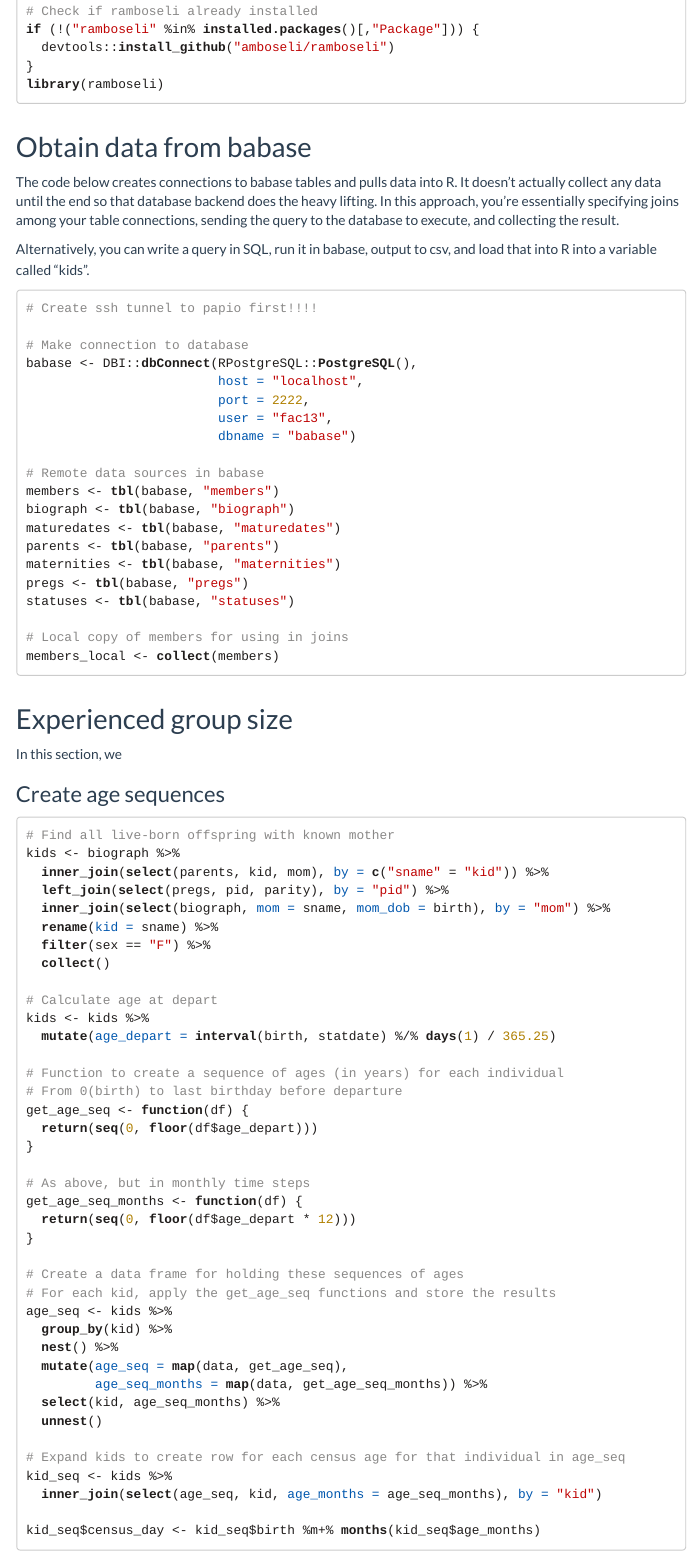
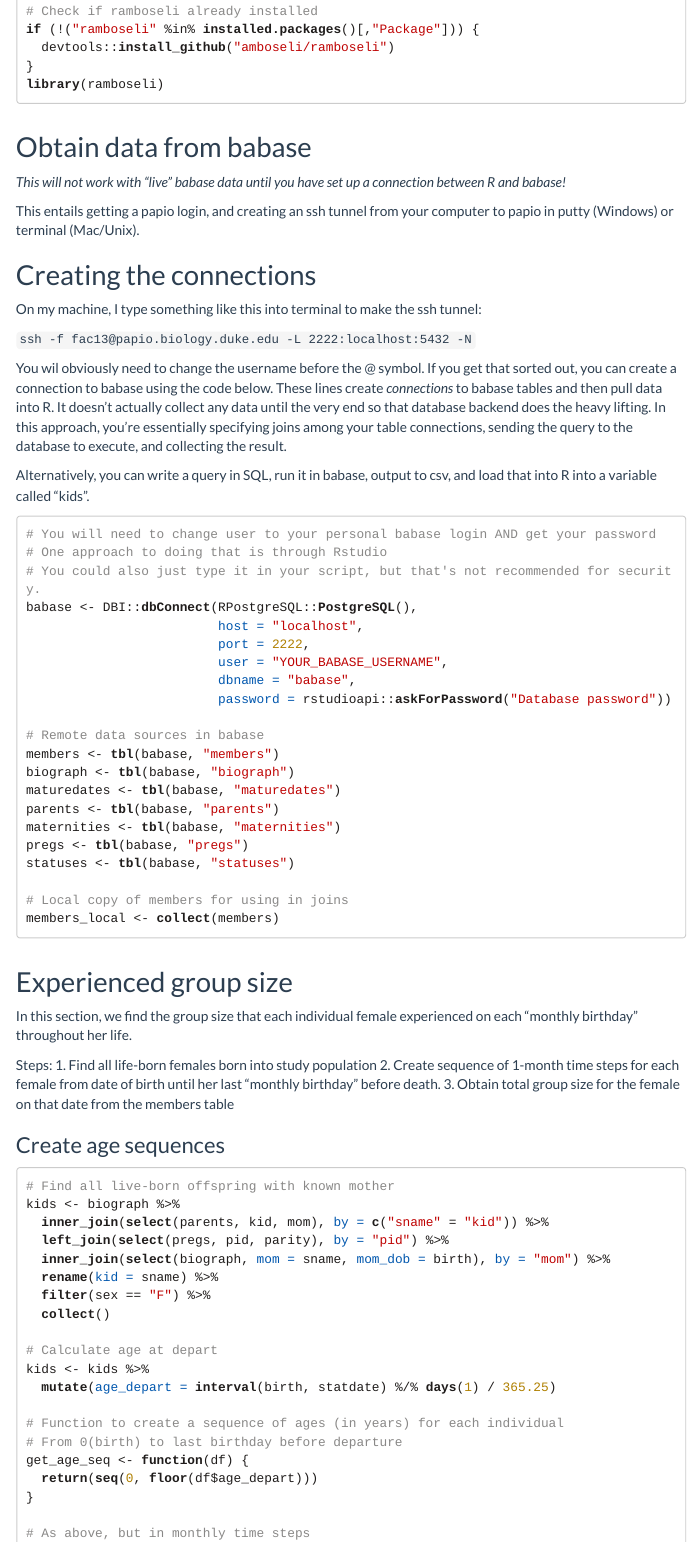
Before and after one commit to amboseli/environmental-signals, an R Markdown document (group-size-autocorr.Rmd): the page in a window 1100 px wide, from 350 px down. The pictures show the output file group-size-autocorr.html that the author committed with the source, opened offline; menus at the side of the page are left out.

Commit message:
Show method to prompt for password in RMD output

````diff
--- a/group-size-autocorr.Rmd
+++ b/group-size-autocorr.Rmd
@@ -32,15 +32,34 @@ read_chunk('scripts/group-size-autocorr.R')
 
 ## Obtain data from babase
 
-The code below creates connections to babase tables and pulls data into R. It doesn't actually collect any data until the end so that database backend does the heavy lifting. In this approach, you're essentially specifying joins among your table connections, sending the query to the database to execute, and collecting the result.
+*This will not work with "live" babase data until you have set up a connection between R and babase!*
+
+This entails getting a papio login, and creating an ssh tunnel from your computer to papio in putty (Windows) or terminal (Mac/Unix).
+
+## Creating the connections
+
+On my machine, I type something like this into terminal to make the ssh tunnel:
+
+`ssh -f fac13@papio.biology.duke.edu -L 2222:localhost:5432 -N`
+
+You wil obviously need to change the username before the @ symbol. If you get that sorted out, you can create a connection to babase using the code below. These lines create _connections_ to babase tables and then pull data into R. It doesn't actually collect any data until the very end so that database backend does the heavy lifting. In this approach, you're essentially specifying joins among your table connections, sending the query to the database to execute, and collecting the result.
 
 Alternatively, you can write a query in SQL, run it in babase, output to csv, and load that into R into a variable called "kids".
 
-```{r database-connections}
+```{r database-connections-hidden, echo=FALSE}
+```
+
+```{r database-connections-general, eval=FALSE}
 ```
 
 ## Experienced group size
-In this section, we
+
+In this section, we find the group size that each individual female experienced on each "monthly birthday" throughout her life.
+
+Steps:
+1. Find all life-born females born into study population
+2. Create sequence of 1-month time steps for each female from date of birth until her last "monthly birthday" before death.
+3. Obtain total group size for the female on that date from the members table
 
 ### Create age sequences
 
--- a/scripts/group-size-autocorr.R
+++ b/scripts/group-size-autocorr.R
@@ -16,16 +16,40 @@ if (!("ramboseli" %in% installed.packages()[,"Package"])) {
 library(ramboseli)
 
 
-# ---- database-connections -----------------------------------------------
+# ---- database-connections-hidden ----------------------------------------
 
-# Create ssh tunnel to papio first!!!!
-
+# These are hidden from the Rmarkdown output
 # Make connection to database
 babase <- DBI::dbConnect(RPostgreSQL::PostgreSQL(),
                          host = "localhost",
                          port = 2222,
                          user = "fac13",
                          dbname = "babase")
+
+# Remote data sources in babase
+members <- tbl(babase, "members")
+biograph <- tbl(babase, "biograph")
+maturedates <- tbl(babase, "maturedates")
+parents <- tbl(babase, "parents")
+maternities <- tbl(babase, "maternities")
+pregs <- tbl(babase, "pregs")
+statuses <- tbl(babase, "statuses")
+
+# Local copy of members for using in joins
+members_local <- collect(members)
+
+
+# ---- database-connections-general ---------------------------------------
+
+# You will need to change user to your personal babase login AND get your password
+# One approach to doing that is through Rstudio
+# You could also just type it in your script, but that's not recommended for security.
+babase <- DBI::dbConnect(RPostgreSQL::PostgreSQL(),
+                         host = "localhost",
+                         port = 2222,
+                         user = "YOUR_BABASE_USERNAME",
+                         dbname = "babase",
+                         password = rstudioapi::askForPassword("Database password"))
 
 # Remote data sources in babase
 members <- tbl(babase, "members")
````
Also changed, not shown: group-size-autocorr.html, 1 other file.
